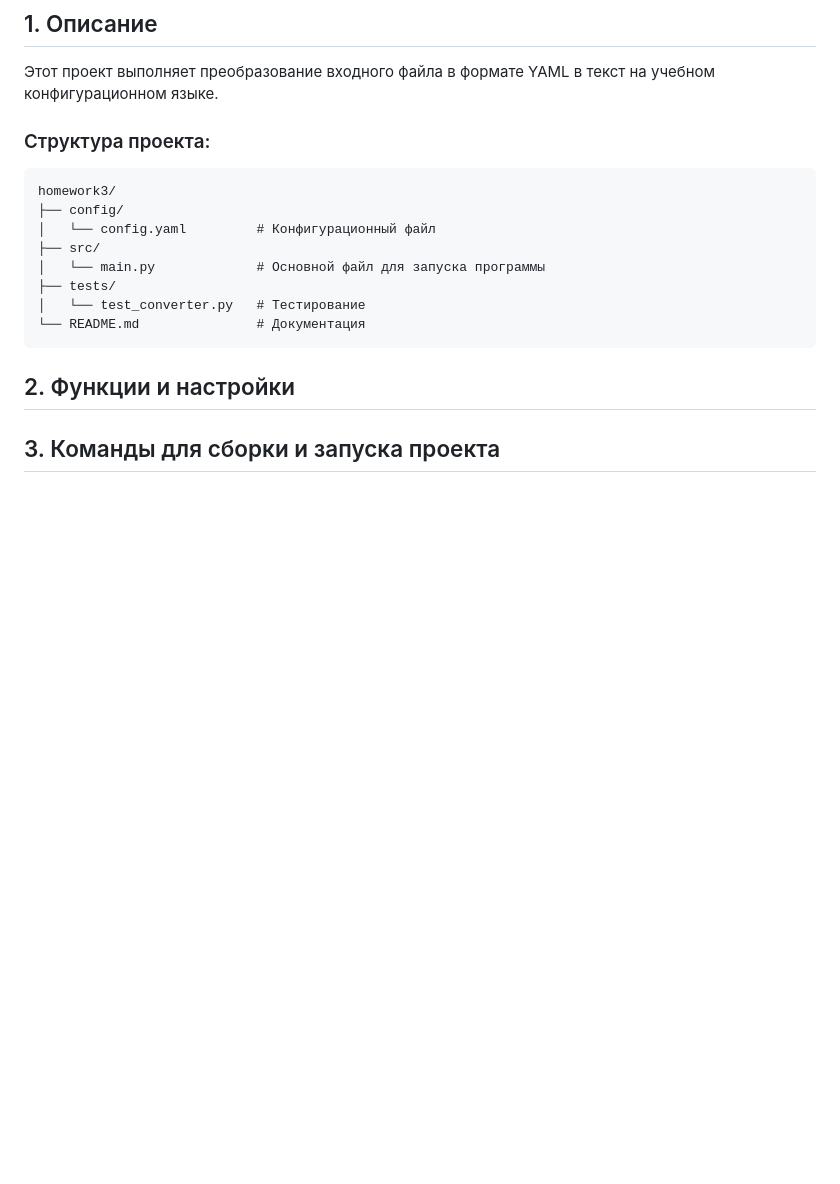
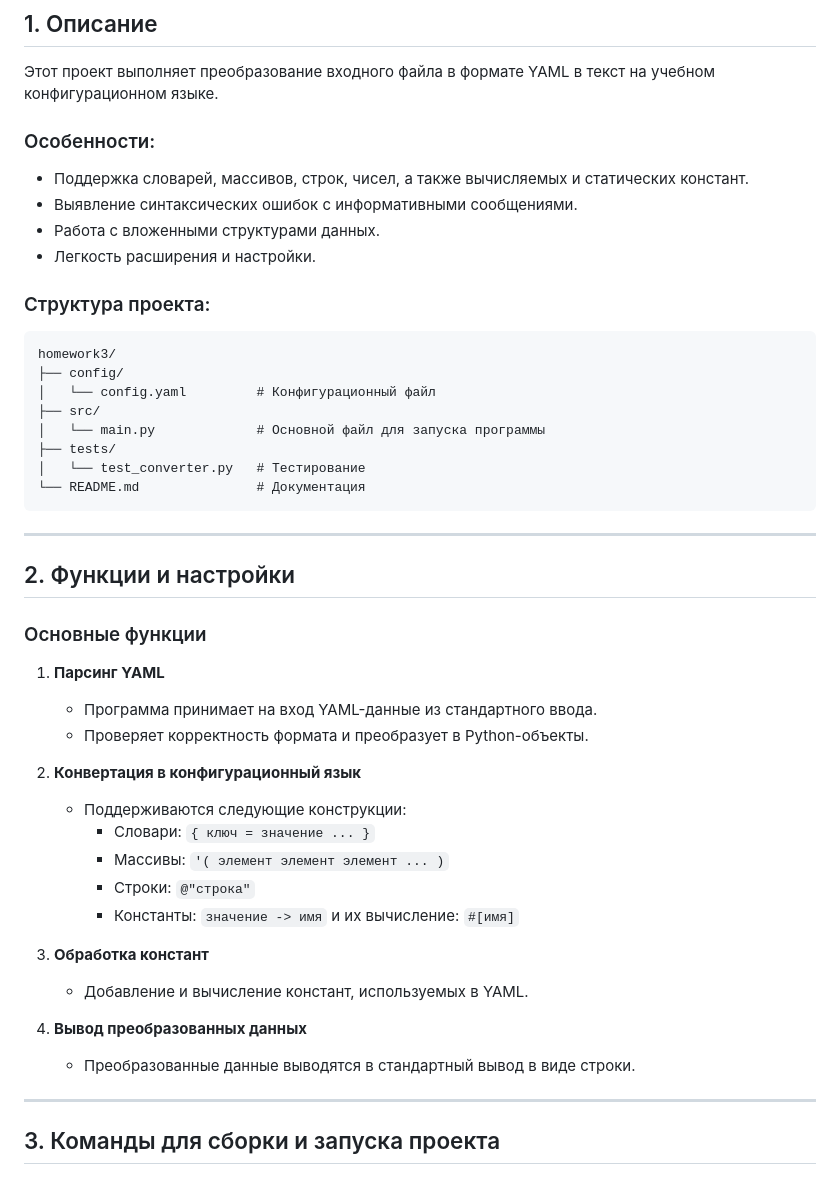
Before and after one commit to rashid-yusubov/configuration-management, a Markdown page: homework3/README.md, the part around one of its changes. Drawn GitHub-style; blank space fills up the shorter version.

````diff
--- a/homework3/README.md
+++ b/homework3/README.md
@@ -2,6 +2,13 @@
 
 ## 1. Описание
 Этот проект выполняет преобразование входного файла в формате YAML в текст на учебном конфигурационном языке.
+
+### Особенности:
+
+- Поддержка словарей, массивов, строк, чисел, а также вычисляемых и статических констант.
+- Выявление синтаксических ошибок с информативными сообщениями.
+- Работа с вложенными структурами данных.
+- Легкость расширения и настройки.
 
 ### Структура проекта:
 
@@ -16,7 +23,30 @@ homework3/
 └── README.md               # Документация
 ```
 
+---
+
 ## 2. Функции и настройки
+
+### Основные функции
+
+1. **Парсинг YAML**
+   - Программа принимает на вход YAML-данные из стандартного ввода.
+   - Проверяет корректность формата и преобразует в Python-объекты.
+
+2. **Конвертация в конфигурационный язык**
+   - Поддерживаются следующие конструкции:
+     - Словари: `{ ключ = значение ... }`
+     - Массивы: `'( элемент элемент элемент ... )`
+     - Строки: `@"строка"`
+     - Константы: `значение -> имя` и их вычисление: `#[имя]`
+
+3. **Обработка констант**
+   - Добавление и вычисление констант, используемых в YAML.
+
+4. **Вывод преобразованных данных**
+   - Преобразованные данные выводятся в стандартный вывод в виде строки.
+
+---
 
 ## 3. Команды для сборки и запуска проекта
 
````
Also changed, not shown: other parts of homework3/README.md (+4 -0 lines).
